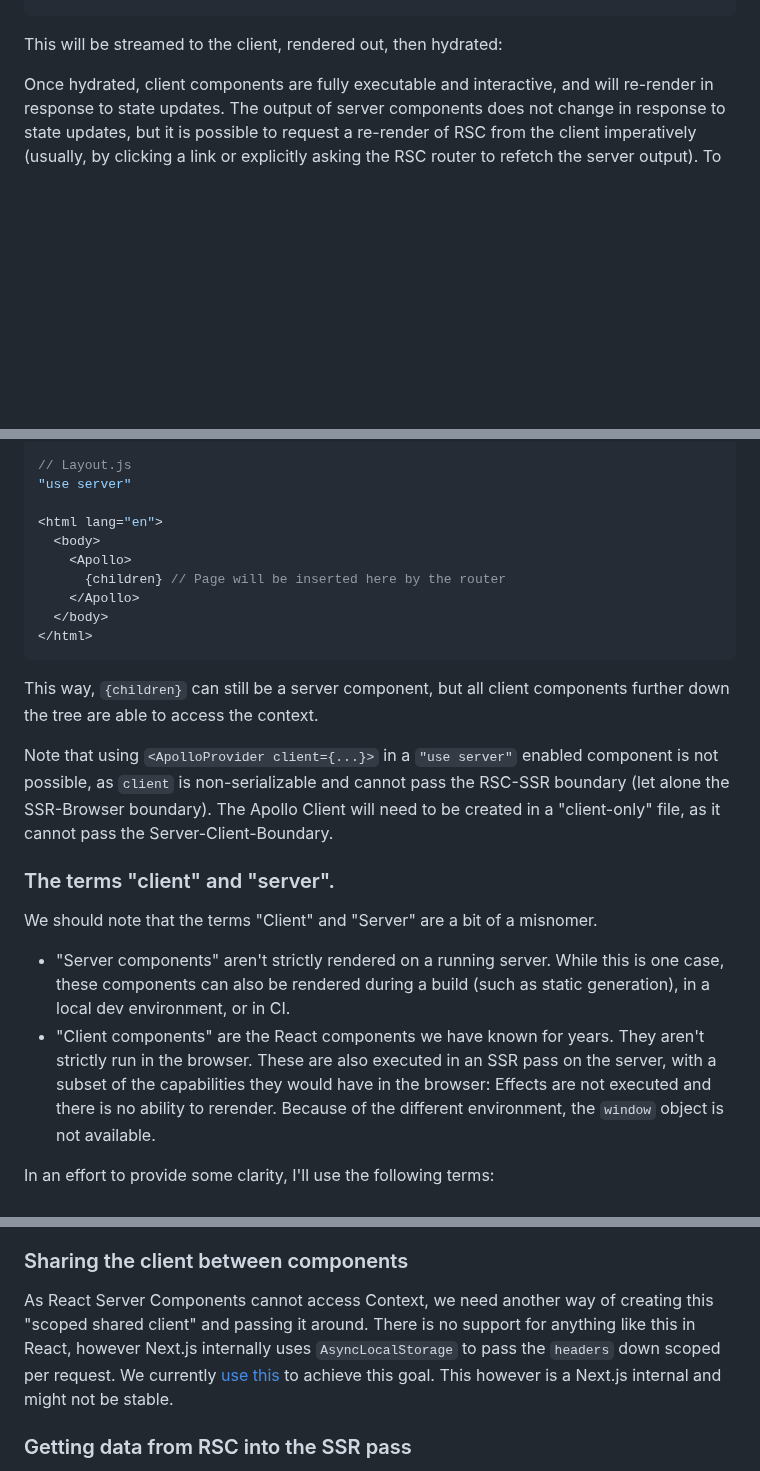
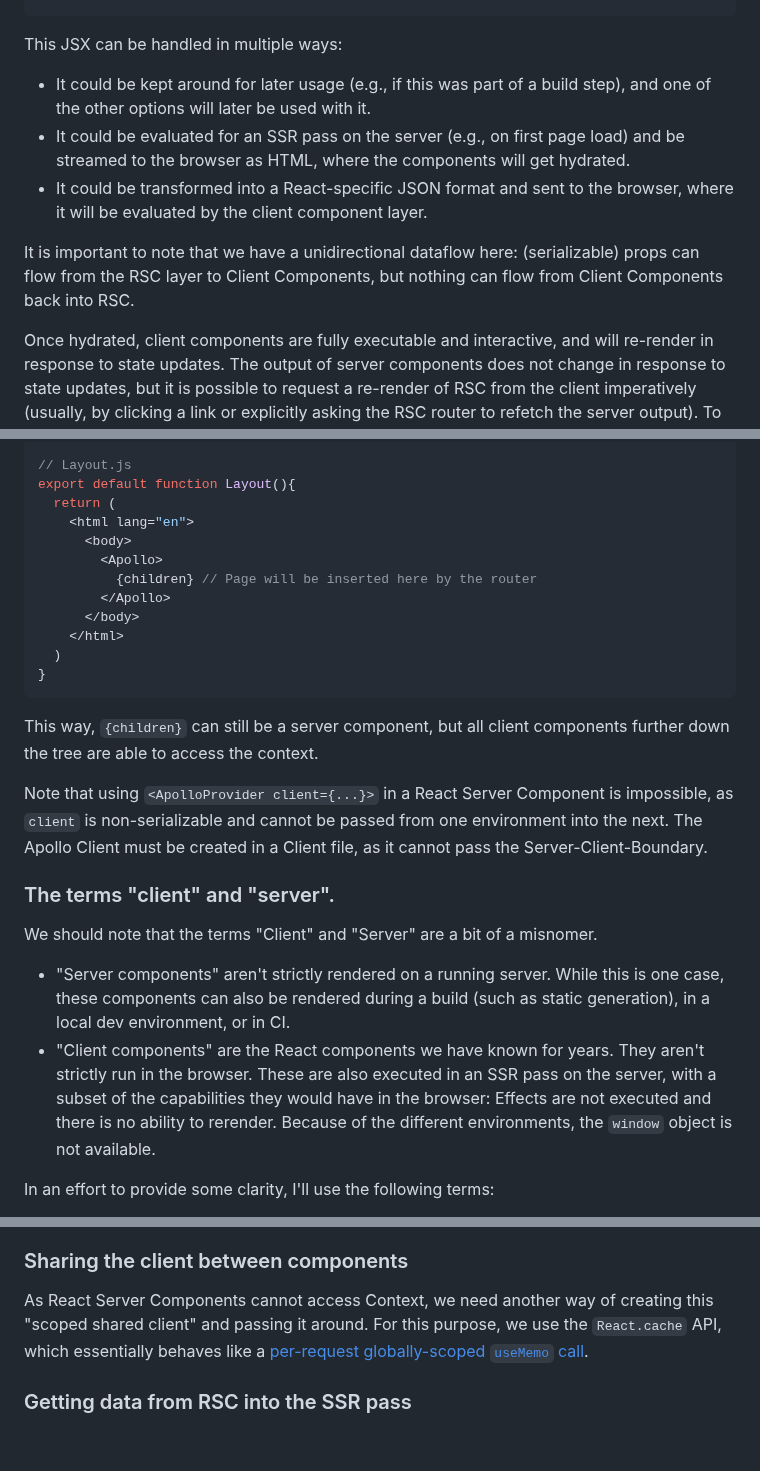
Before and after one commit to apollographql/apollo-client-nextjs, a Markdown page: RFC.md, 3 parts joined by grey strips. GitHub-like rendering; blank space fills up the shorter version.

````diff
--- a/RFC.md
+++ b/RFC.md
@@ -107,7 +102,14 @@ This is the final HTML that will be sent to the browser:
 </html>
 ```
 
-This will be streamed to the client, rendered out, then hydrated:
+This JSX can be handled in multiple ways:
+* It could be kept around for later usage (e.g., if this was part of a build step), and one of the other options will later be used with it.
+* It could be evaluated for an SSR pass on the server (e.g., on first page load) and be streamed to the browser as HTML, where the components will get hydrated.
+* It could be transformed into a React-specific JSON format and sent to the browser, where it will be evaluated by the client component layer.
+
+It is important to note that we have a unidirectional dataflow here: (serializable) props can flow from the RSC layer to Client Components, but nothing can flow from Client Components back into RSC.
+
+
 
 Once hydrated, client components are fully executable and interactive, and will re-render in response to state updates. The output of server components does not change in response to state updates, but it is possible to request a re-render of RSC from the client imperatively (usually, by clicking a link or explicitly asking the RSC router to refetch the server output). To do so, the client sends a request to the server, which re-renders the RSC tree. An RSC router may also allow to re-render a part of the tree associated with a subroute. When server components re-render, their new output is merged into the existing client tree, so client state does not get lost.
 
@@ -133,27 +135,28 @@ export function Apollo(props) {
 }
 
 // Layout.js
-"use server"
-
-<html lang="en">
-  <body>
-    <Apollo>
-      {children} // Page will be inserted here by the router
-    </Apollo>
-  </body>
-</html>
+export default function Layout(){
+  return (
+    <html lang="en">
+      <body>
+        <Apollo>
+          {children} // Page will be inserted here by the router
+        </Apollo>
+      </body>
+    </html>
+  )
+}
 ```
 
 This way, `{children}` can still be a server component, but all client components further down the tree are able to access the context.
 
-Note that using `<ApolloProvider client={...}>` in a `"use server"` enabled component is not possible, as `client` is non-serializable and cannot pass the RSC-SSR boundary (let alone the SSR-Browser boundary). The Apollo Client will need to be created in a "client-only" file, as it cannot pass the Server-Client-Boundary.
-
+Note that using `<ApolloProvider client={...}>` in a React Server Component is impossible, as `client` is non-serializable and cannot be passed from one environment into the next. The Apollo Client must be created in a Client file, as it cannot pass the Server-Client-Boundary.
 
 ### The terms "client" and "server".
 
 We should note that the terms "Client" and "Server" are a bit of a misnomer.
 * "Server components" aren't strictly rendered on a running server. While this is one case, these components can also be rendered during a build (such as static generation), in a local dev environment, or in CI.
-* "Client components" are the React components we have known for years. They aren't strictly run in the browser. These are also executed in an SSR pass on the server, with a subset of the capabilities they would have in the browser: Effects are not executed and there is no ability to rerender. Because of the different environment, the `window` object is not available.
+* "Client components" are the React components we have known for years. They aren't strictly run in the browser. These are also executed in an SSR pass on the server, with a subset of the capabilities they would have in the browser: Effects are not executed and there is no ability to rerender. Because of the different environments, the `window` object is not available.
 
 In an effort to provide some clarity, I'll use the following terms:
 
@@ -191,9 +194,7 @@ We want to make sure that the Apollo Client does not have to be recreated for ev
 ### Sharing the client between components
 
 As React Server Components cannot access Context, we need another way of creating this "scoped shared client" and passing it around.
-There is no support for anything like this in React, however Next.js internally uses `AsyncLocalStorage` to pass the `headers` down scoped per request.
-We currently [use this](https://github.com/apollographql/apollo-client-nextjs/blob/c622586533e0f2ac96b692a5106642373c3c45c6/package/src/rsc/registerApolloClient.tsx#L12) to achieve this goal.
-This however is a Next.js internal and might not be stable.
+For this purpose, we use the `React.cache` API, which essentially behaves like a [per-request globally-scoped `useMemo` call](https://twitter.com/dan_abramov/status/1655216626608791555).
 
 ### Getting data from RSC into the SSR pass
 
````
Also changed, not shown: other parts of RFC.md (+55 -60 lines).
